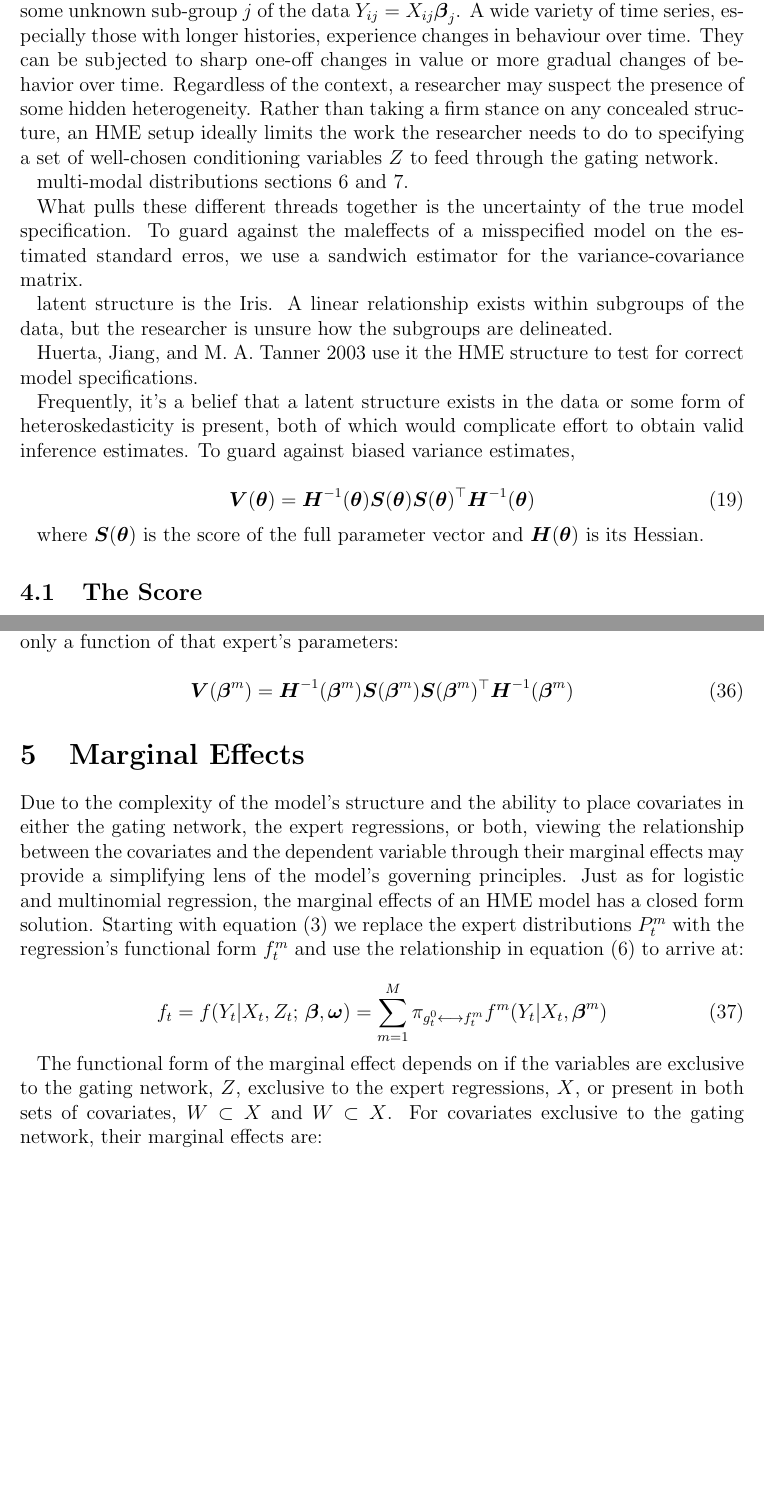
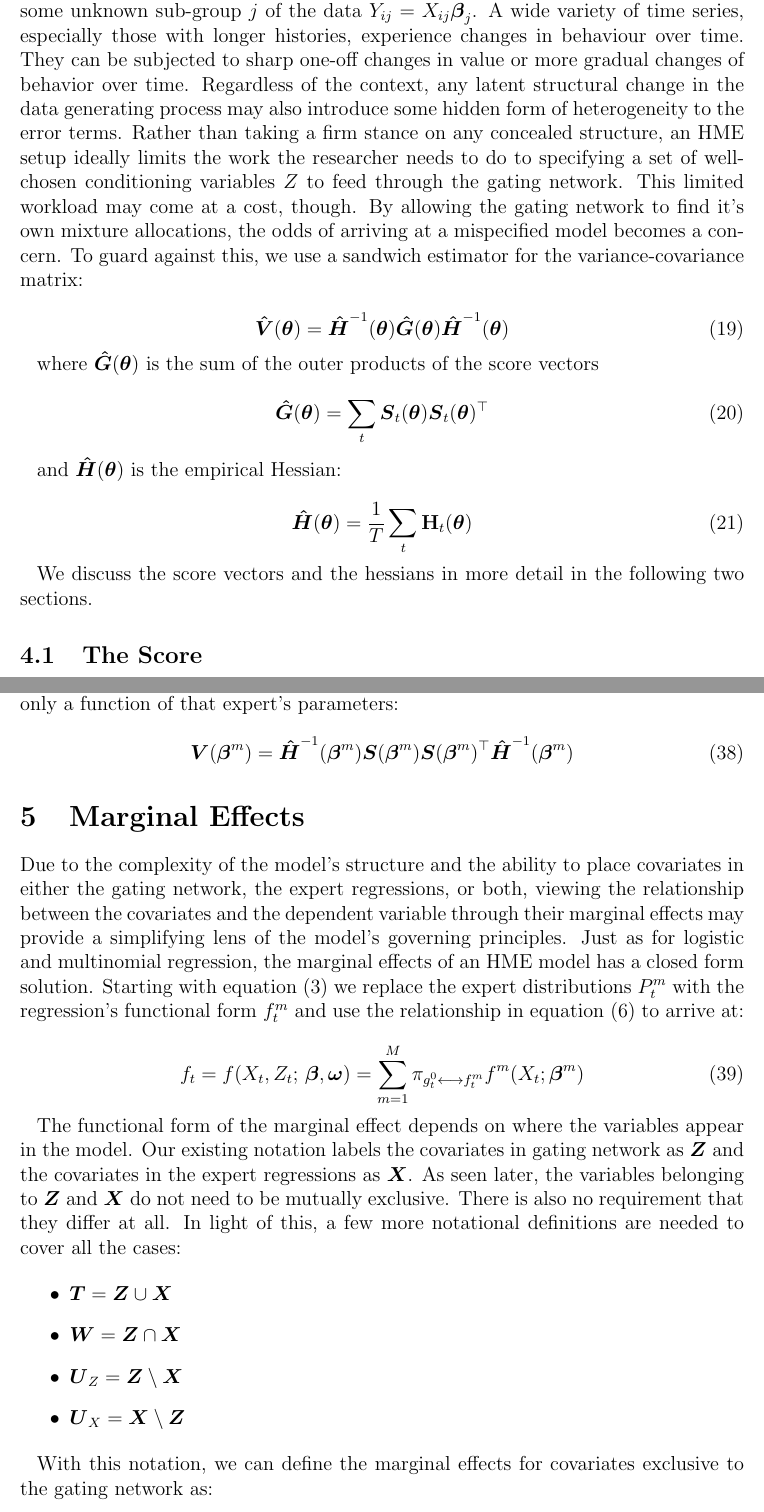
Before and after one commit to LucasDowiak/HME, a LaTeX paper (article/Econometric_Applications_of_HME.tex): two parts of pages 9 and 12 of 38 before the commit and two parts of pages 9 and 12 of 39 after it, joined at a grey line, cut so that both start at the same text, the shorter picture padded with empty space. Compiled offline with pdfLaTeX.

Commit message:
major marginal effects update - almost there with delta method

```diff
--- a/article/Econometric_Applications_of_HME.tex
+++ b/article/Econometric_Applications_of_HME.tex
@@ -15,8 +15,8 @@
 % The hessian:
 \newcommand{\bw}[1]{\boldsymbol{\omega}^{#1}}
 \newcommand{\Ht}[1]{\mathbf{H}_{t}(#1)}
-\newcommand{\HH}[1]{\boldsymbol{H}(#1)}
-\newcommand{\HI}[1]{\boldsymbol{H}^{-1}(#1)}
+\newcommand{\HH}[1]{\boldsymbol{\hat{H}}(#1)}
+\newcommand{\HI}[1]{\boldsymbol{\hat{H}}^{-1}(#1)}
 
 \usepackage[
   backend=biber,
@@ -480,42 +480,38 @@ some unknown sub-group $j$ of the data $Y_{ij} = X_{ij} \boldsymbol{\beta}_{j}$.
 A wide variety of time series, especially those with longer histories,
 experience changes in behaviour over time. They can be subjected to sharp one-off
 changes in value or more gradual changes of behavior over time. Regardless of
-the context, a researcher may suspect the presence of some hidden heterogeneity.
-Rather than taking a firm stance on any concealed structure,
-an HME setup ideally limits the work the researcher needs to do to specifying
+the context, any latent structural change in the data generating
+process may also introduce some hidden form of heterogeneity to the error terms.
+Rather than taking a firm stance on any concealed structure, an HME
+setup ideally limits the work the researcher needs to do to specifying
 a set of well-chosen conditioning variables $Z$ to feed through the gating
-network.
-
-multi-modal distributions
-sections \ref{sec:SimpleExample} and \ref{sec:MincerWageEx}.
-
-
-What pulls these different threads together is the uncertainty of the true
-model specification. To guard against the maleffects of a misspecified
-model on the estimated standard erros, we use a sandwich estimator for the
-variance-covariance matrix.
-
-
-
-
-latent structure is the Iris. A linear relationship exists within subgroups
-of the data, but the researcher is unsure how the subgroups are delineated.
-
-\cite{HuertaJiangTanner2003} use it the HME structure to test for correct
-model specifications.
-
-
-Frequently, it's a belief that a latent structure exists in
-the data or some form of heteroskedasticity is present, both of which would complicate
-effort to obtain valid inference estimates. To guard against biased variance
-estimates,
+network. This limited workload may come at a cost, though. By allowing the
+gating network to find it's own mixture allocations, the odds of arriving at a
+mispecified model becomes a concern. To guard against this, we use a sandwich
+estimator for the variance-covariance matrix:
 
 \begin{equation} \label{eq:robustgatevarcov}
-  \boldsymbol{V}(\boldsymbol{\theta}) = \HI{\boldsymbol{\theta}} \boldsymbol{S}(\boldsymbol{\theta}) \boldsymbol{S}(\boldsymbol{\theta})^\top \HI{\boldsymbol{\theta}}
-\end{equation}
-
-where $\boldsymbol{S}(\boldsymbol{\theta})$ is the score of the full parameter
-vector and $\HH{\boldsymbol{\theta}}$ is its Hessian.
+  \boldsymbol{\hat{V}}(\boldsymbol{\theta}) = \HI{\boldsymbol{\theta}} \boldsymbol{\hat{G}}(\boldsymbol{\theta}) \HI{\boldsymbol{\theta}}
+\end{equation}
+
+
+
+where $\boldsymbol{\hat{G}}(\boldsymbol{\theta})$ is the sum of the outer products of the score
+vectors
+
+\begin{equation}
+  \boldsymbol{\hat{G}}(\boldsymbol{\theta}) = \sum_{t} \boldsymbol{S}_{t}(\boldsymbol{\theta}) \boldsymbol{S}_{t}(\boldsymbol{\theta})^\top
+\end{equation}
+
+and $\HH{\boldsymbol{\theta}}$ is the empirical Hessian:
+
+\begin{equation}
+  \HH{\boldsymbol{\theta}} = \frac{1}{T} \sum_{t} \Ht{\boldsymbol{\theta}}
+\end{equation}
+
+We discuss the score vectors and the hessians in more detail in the following
+two sections.
+
 
 \subsection{The Score}
 
@@ -681,15 +677,27 @@ $P^{m}_{t}$ with the regression's functional form $f^{m}_{t}$ and use
 the relationship in equation (\ref{eq:gpath2}) to arrive at:
 
 \begin{equation} \label{eq:mixture2}
-  f_{t} = f(Y_{t} | X_{t}, Z_{t}; \, \boldsymbol{\beta}, \boldsymbol{\omega}) = \sum_{m=1}^{M} \gateprod{g^{0}_{t}}{f^{m}_{t}} f^{m}(Y_{t} | X_{t}, \boldsymbol{\beta}^{m})
-\end{equation}
-
-The functional form of the marginal effect depends on if the variables are
-exclusive to the gating network, $Z$, exclusive to the expert
-regressions, $X$, or present in both sets of covariates,
-$W \subset X$ and $W \subset X$. For covariates
-exclusive to the gating network, their marginal effects are:
+  f_{t} = f(X_{t}, Z_{t}; \, \boldsymbol{\beta}, \boldsymbol{\omega}) = \sum_{m=1}^{M} \gateprod{g^{0}_{t}}{f^{m}_{t}} f^{m}(X_{t}; \boldsymbol{\beta}^{m})
+\end{equation}
+
+The functional form of the marginal effect depends on where the variables
+appear in the model. Our existing notation labels the covariates in gating
+network as $\boldsymbol{Z}$ and the covariates in the expert regressions
+as $\boldsymbol{X}$. As seen later, the variables belonging to
+$\boldsymbol{Z}$ and $\boldsymbol{X}$ do not need to be mutually
+exclusive. There is also no requirement that they differ at all.
+In light of this, a few more notational definitions are needed to cover
+all the cases:
+
+\begin{itemize}
+  \item $\boldsymbol{T} = \boldsymbol{Z} \cup \boldsymbol{X}$
+  \item $\boldsymbol{W} = \boldsymbol{Z} \cap \boldsymbol{X}$
+  \item $\boldsymbol{U}_{Z} = \boldsymbol{Z} \setminus \boldsymbol{X}$
+  \item $\boldsymbol{U}_{X} = \boldsymbol{X} \setminus \boldsymbol{Z}$
+\end{itemize}
+
+
+With this notation, we can define the marginal effects for covariates exclusive
+to the gating network as:
 
 \begin{equation} \label{eq:ME_gating}
-  \frac{\partial f_{t}}{\partial Z} = \sum_{m=1}^{M} \frac{\partial \gateprod{g^{0}_{t}}{f^{m}_{t}}}{{\partial Z}}f^{m}_{t}
-\end{equation}
```
Also changed, not shown: article/Econometric_Applications_of_HME.pdf, article/Econometric_Applications_of_HME.tex (49 more changed lines), 2 other files.
